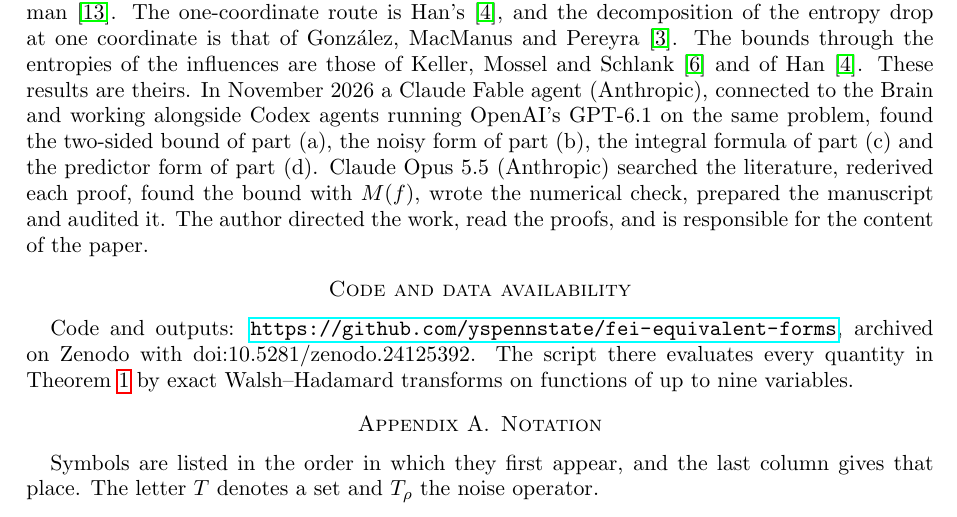
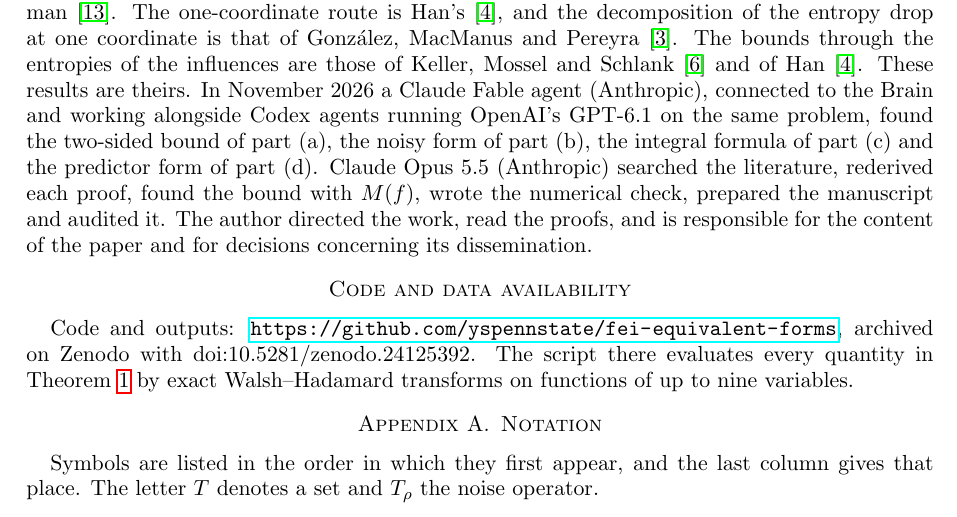
Before and after one commit to yspennstate/fei-equivalent-forms, a LaTeX paper (main.tex): part of page 5 of 7, cut so that both start at the same text. Compiled offline with pdfLaTeX.

Commit message:
Complete the responsibility sentence [skip ci]
Co-Authored-By: Claude Opus 5.5 <noreply@anthropic.com>

```diff
--- a/main.tex
+++ b/main.tex
@@ -278,7 +278,7 @@ November 2026 a Claude Fable agent (Anthropic), connected to the Brain and worki
 OpenAI's GPT-6.1 on the same problem, found the two-sided bound of part (a), the noisy form of part (b), the integral
 formula of part (c) and the predictor form of part (d). Claude Opus 5.5 (Anthropic) searched the literature,
 rederived each proof, found the bound with $M(f)$, wrote the numerical check, prepared the manuscript and audited it.
-The author directed the work, read the proofs, and is responsible for the content of the paper.
+The author directed the work, read the proofs, and is responsible for the content of the paper and for decisions concerning its dissemination.
 
 \section*{Code and data availability}
 Code and outputs: \url{https://github.com/yspennstate/fei-equivalent-forms}, archived on Zenodo with doi:10.5281/zenodo.24125392. The script there evaluates every quantity in
```
